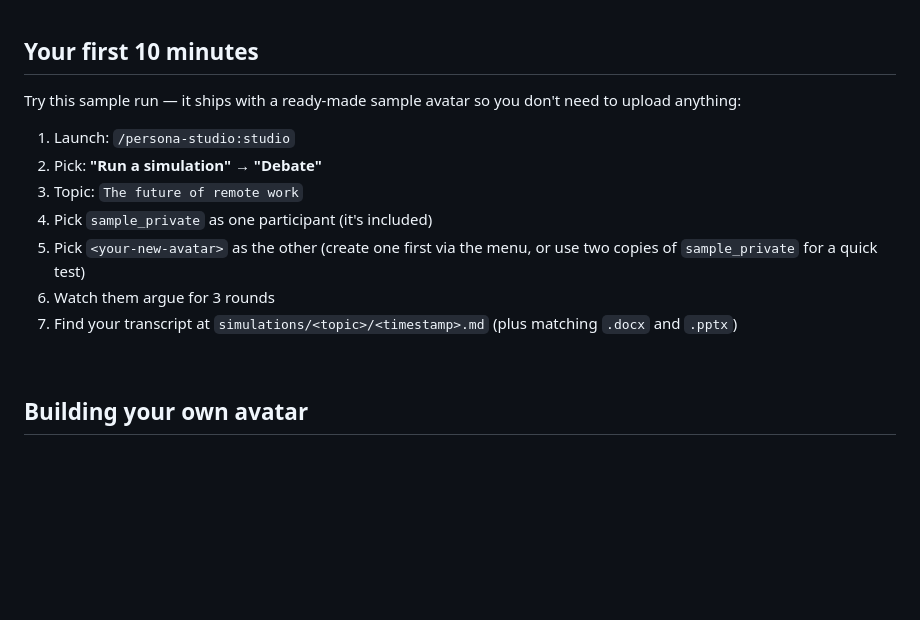
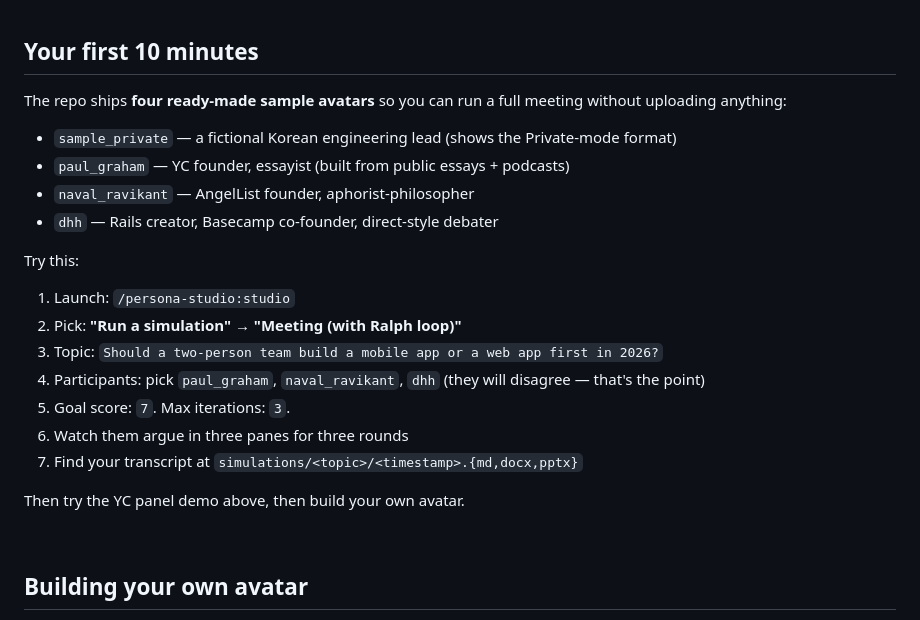
Before and after one commit to zirubak/persona-studio, a Markdown page: README.md, the part around the change printed below. Drawn GitHub-style; blank space fills up the shorter version.

```diff
--- a/README.md
+++ b/README.md
@@ -131,15 +191,24 @@ From here, use the arrow keys to navigate. **You don't need to type commands aga
 
 ## Your first 10 minutes
 
-Try this sample run — it ships with a ready-made sample avatar so you don't need to upload anything:
+The repo ships **four ready-made sample avatars** so you can run a full meeting without uploading anything:
+
+- `sample_private` — a fictional Korean engineering lead (shows the Private-mode format)
+- `paul_graham` — YC founder, essayist (built from public essays + podcasts)
+- `naval_ravikant` — AngelList founder, aphorist-philosopher
+- `dhh` — Rails creator, Basecamp co-founder, direct-style debater
+
+Try this:
 
 1. Launch: `/persona-studio:studio`
-2. Pick: **"Run a simulation"** → **"Debate"**
-3. Topic: `The future of remote work`
-4. Pick `sample_private` as one participant (it's included)
-5. Pick `<your-new-avatar>` as the other (create one first via the menu, or use two copies of `sample_private` for a quick test)
-6. Watch them argue for 3 rounds
-7. Find your transcript at `simulations/<topic>/<timestamp>.md` (plus matching `.docx` and `.pptx`)
+2. Pick: **"Run a simulation"** → **"Meeting (with Ralph loop)"**
+3. Topic: `Should a two-person team build a mobile app or a web app first in 2026?`
+4. Participants: pick `paul_graham`, `naval_ravikant`, `dhh` (they will disagree — that's the point)
+5. Goal score: `7`. Max iterations: `3`.
+6. Watch them argue in three panes for three rounds
+7. Find your transcript at `simulations/<topic>/<timestamp>.{md,docx,pptx}`
+
+Then try the YC panel demo above, then build your own avatar.
 
 <br/>
 
```
Also changed, not shown: other parts of README.md (+81 -21 lines), README.ko.md (+9 -1 lines), docs/assets/demo.gif (added).
